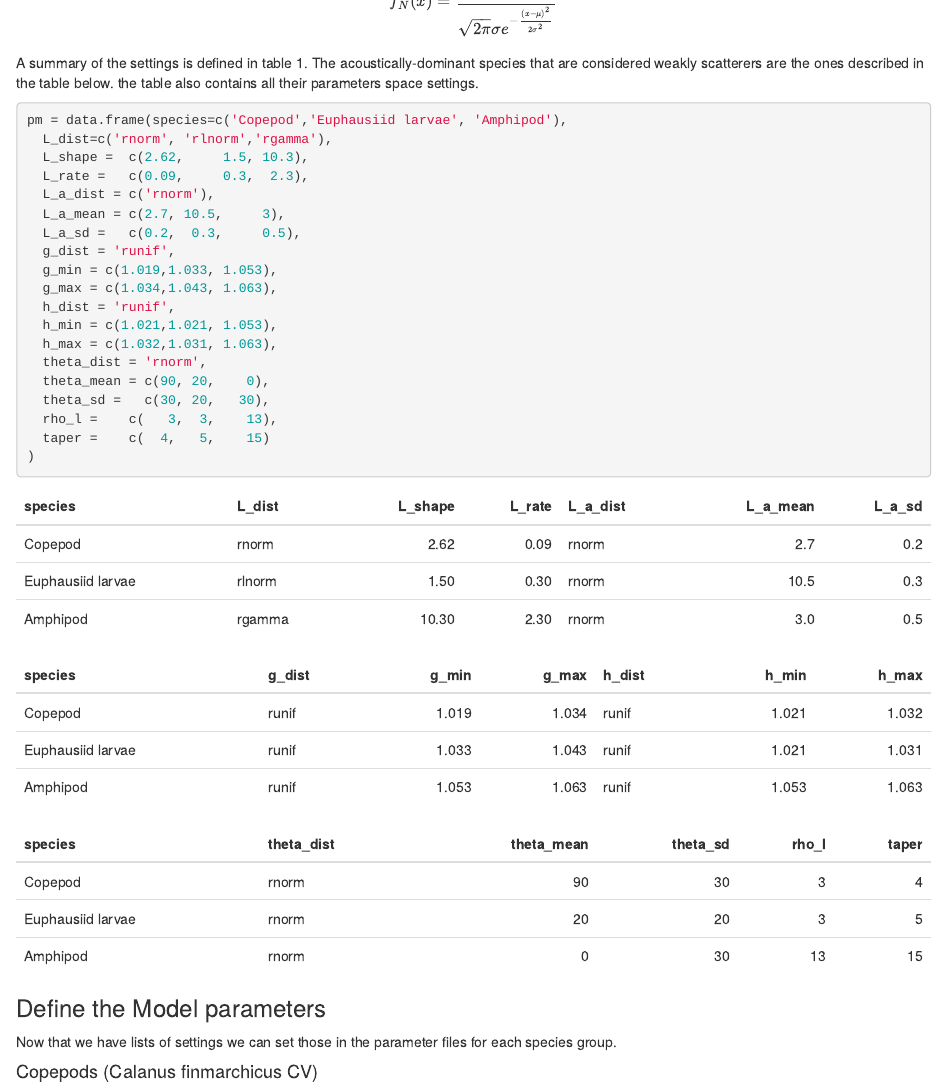
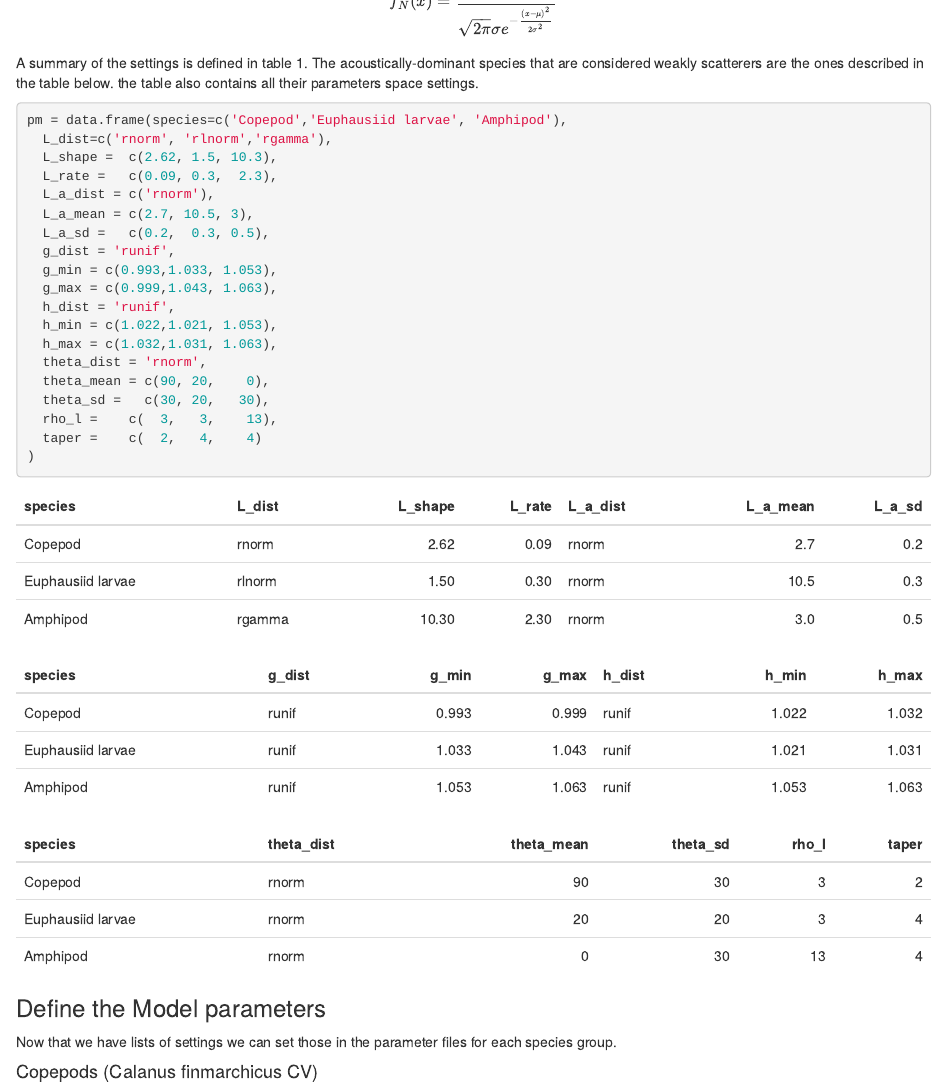
Before and after one commit to mbdunn/phd, an R Markdown document (ZooScatStuff/simulations_simplified.Rmd): the page in a window 1100 px wide, from 1590 px down. Rendered offline with R 4.5, knitr and Pandoc, with nearby package versions; code that draws random numbers runs with fixed seeds of ours; some code elsewhere in the file could not run offline.

Commit message:
Adjust g and h for krill and copepod and taper

````diff
--- a/ZooScatStuff/simulations_simplified.Rmd
+++ b/ZooScatStuff/simulations_simplified.Rmd
@@ -82,22 +82,22 @@ The acoustically-dominant species that are considered weakly scatterers are the
 ```{r model_set, warning=FALSE, message=FALSE}
 pm = data.frame(species=c('Copepod','Euphausiid larvae', 'Amphipod'),
   L_dist=c('rnorm', 'rlnorm','rgamma'),
-  L_shape =  c(2.62,     1.5, 10.3),
-  L_rate =   c(0.09,     0.3,  2.3),
+  L_shape =  c(2.62, 1.5, 10.3),
+  L_rate =   c(0.09, 0.3,  2.3),
   L_a_dist = c('rnorm'),
-  L_a_mean = c(2.7, 10.5,     3),
-  L_a_sd =   c(0.2,  0.3,     0.5),
+  L_a_mean = c(2.7, 10.5, 3),
+  L_a_sd =   c(0.2,  0.3, 0.5),
   g_dist = 'runif',
-  g_min = c(1.019,1.033, 1.053),
-  g_max = c(1.034,1.043, 1.063),
+  g_min = c(0.993,1.033, 1.053),
+  g_max = c(0.999,1.043, 1.063),
   h_dist = 'runif',
-  h_min = c(1.021,1.021, 1.053),
+  h_min = c(1.022,1.021, 1.053),
   h_max = c(1.032,1.031, 1.063),
   theta_dist = 'rnorm',
   theta_mean = c(90, 20,    0),
   theta_sd =   c(30, 20,   30),
-  rho_l =    c(   3,  3,    13),
-  taper =    c(  4,   5,    15)
+  rho_l =    c(  3,   3,    13),
+  taper =    c(  2,   4,    4)
 )
 ```
 
````
